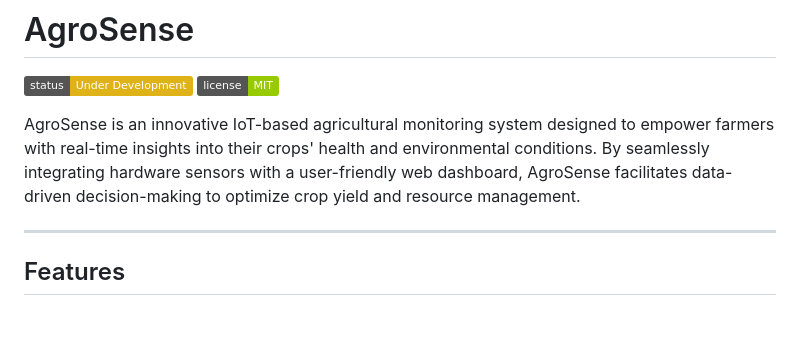
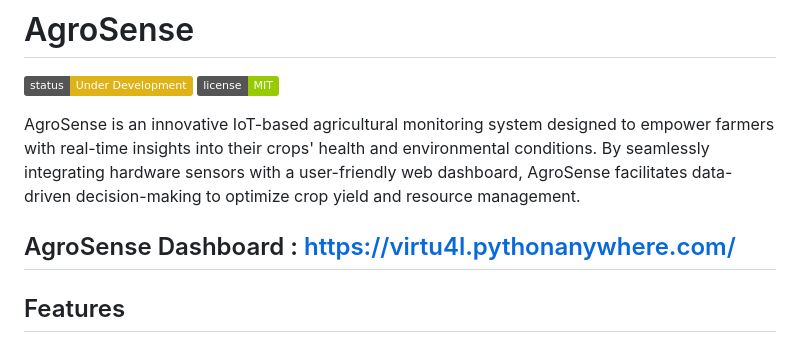
Before and after one commit to 0xVirtu4l/AgroSense, a Markdown page: README.md, the part around the change. Rendered like a GitHub page; badges without logos; blank space fills up the shorter version.

```diff
--- a/README.md
+++ b/README.md
@@ -5,6 +5,8 @@
 
 AgroSense is an innovative IoT-based agricultural monitoring system designed to empower farmers with real-time insights into their crops' health and environmental conditions. By seamlessly integrating hardware sensors with a user-friendly web dashboard, AgroSense facilitates data-driven decision-making to optimize crop yield and resource management.
 
+
+AgroSense Dashboard : https://virtu4l.pythonanywhere.com/
 ---
 
 ## Features
```
